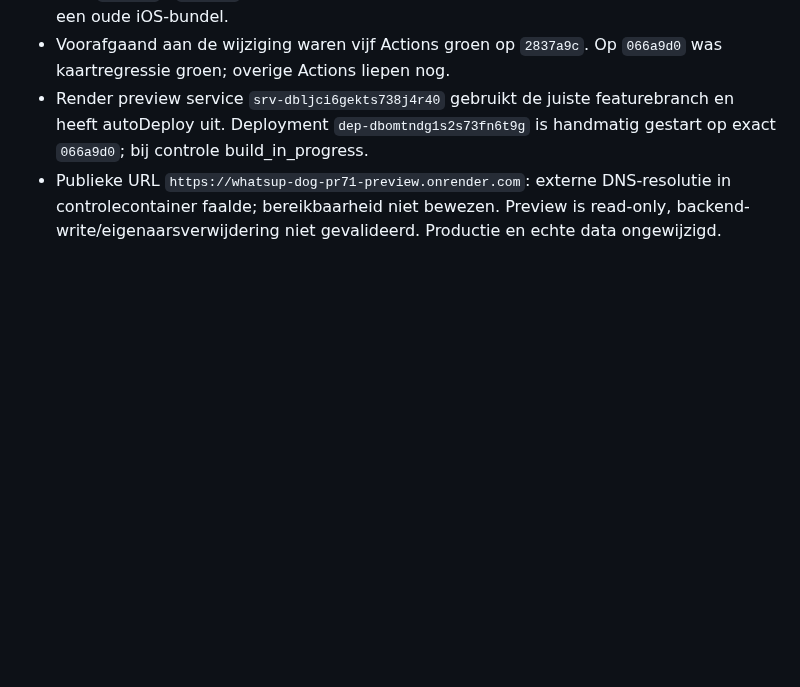
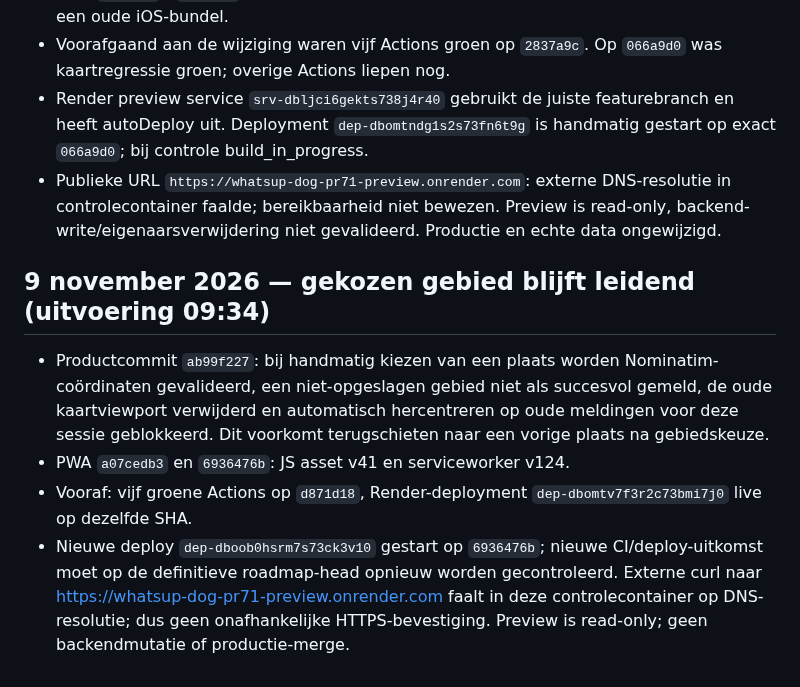
Before and after one commit to waldokolk-dotcom/whatsup-dog, a Markdown page: docs/ROADMAP.md, the part around the change. Drawn GitHub-style; blank space fills up the shorter version.

Commit message:
docs: record manual-area product fix and preview verification gates

```diff
--- a/docs/ROADMAP.md
+++ b/docs/ROADMAP.md
@@ -571,3 +571,9 @@ Een feature gaat alleen door als deze een concreet gebruikersprobleem oplost, ee
 - Voorafgaand aan de wijziging waren vijf Actions groen op `2837a9c`. Op `066a9d0` was kaartregressie groen; overige Actions liepen nog.
 - Render preview service `srv-dbljci6gekts738j4r40` gebruikt de juiste featurebranch en heeft autoDeploy uit. Deployment `dep-dbomtndg1s2s73fn6t9g` is handmatig gestart op exact `066a9d0`; bij controle build_in_progress.
 - Publieke URL `https://whatsup-dog-pr71-preview.onrender.com`: externe DNS-resolutie in controlecontainer faalde; bereikbaarheid niet bewezen. Preview is read-only, backend-write/eigenaarsverwijdering niet gevalideerd. Productie en echte data ongewijzigd.
+
+## 9 november 2026 — gekozen gebied blijft leidend (uitvoering 09:34)
+- Productcommit `ab99f227`: bij handmatig kiezen van een plaats worden Nominatim-coördinaten gevalideerd, een niet-opgeslagen gebied niet als succesvol gemeld, de oude kaartviewport verwijderd en automatisch hercentreren op oude meldingen voor deze sessie geblokkeerd. Dit voorkomt terugschieten naar een vorige plaats na gebiedskeuze.
+- PWA `a07cedb3` en `6936476b`: JS asset v41 en serviceworker v124.
+- Vooraf: vijf groene Actions op `d871d18`, Render-deployment `dep-dbomtv7f3r2c73bmi7j0` live op dezelfde SHA.
+- Nieuwe deploy `dep-dboob0hsrm7s73ck3v10` gestart op `6936476b`; nieuwe CI/deploy-uitkomst moet op de definitieve roadmap-head opnieuw worden gecontroleerd. Externe curl naar https://whatsup-dog-pr71-preview.onrender.com faalt in deze controlecontainer op DNS-resolutie; dus geen onafhankelijke HTTPS-bevestiging. Preview is read-only; geen backendmutatie of productie-merge.
```
